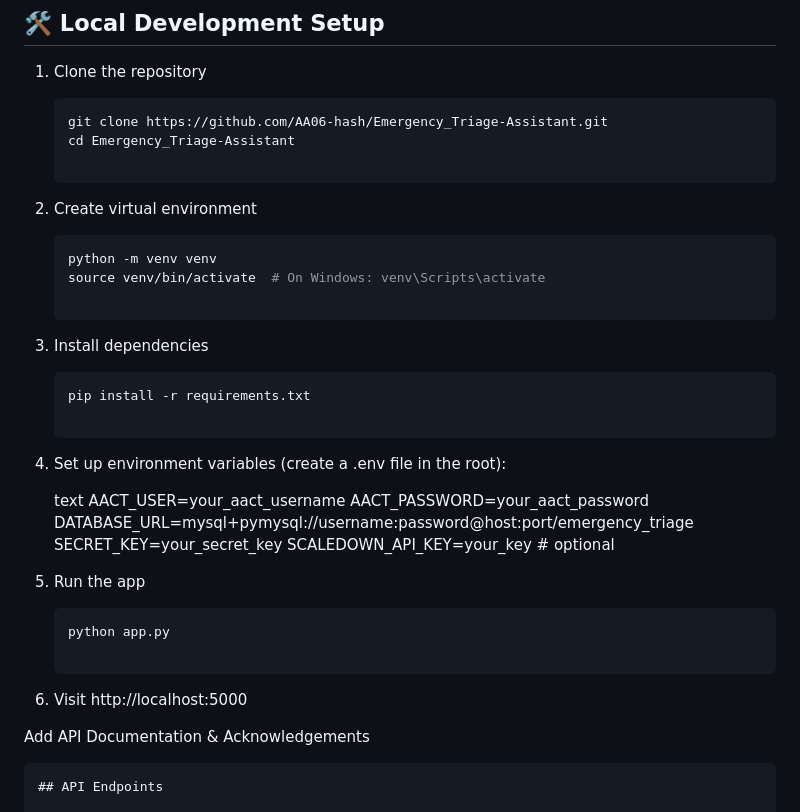
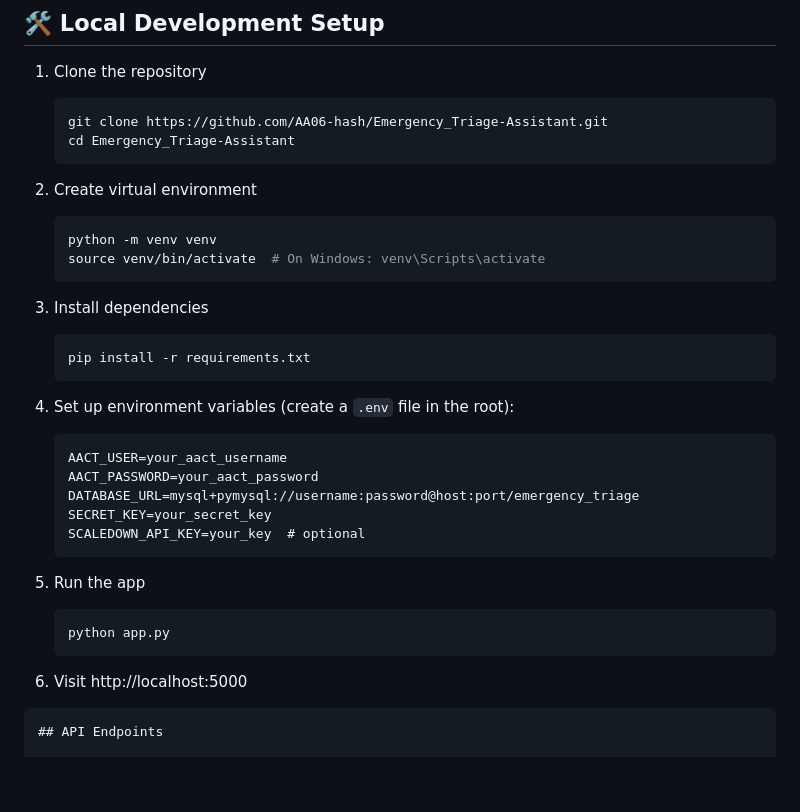
Before and after one commit to AA06-hash/Emergency_Triage-Assistant, a Markdown page: README.md, the part around one of its changes. GitHub-like rendering; blank space fills up the shorter version.

Commit message:
Refactor README for better structure and readability
Updated README to improve formatting and clarity.

````diff
--- a/README.md
+++ b/README.md
@@ -36,35 +35,35 @@ A clinical decision-support web application built with Flask. Helps emergency st
    ```bash
    git clone https://github.com/AA06-hash/Emergency_Triage-Assistant.git
    cd Emergency_Triage-Assistant
+   ```
 
 2. Create virtual environment
-
    ```bash
    python -m venv venv
    source venv/bin/activate  # On Windows: venv\Scripts\activate
+   ```
 
 3. Install dependencies
-
    ```bash
    pip install -r requirements.txt
+   ```
 
-4. Set up environment variables (create a .env file in the root):
-
-   text
+4. Set up environment variables (create a `.env` file in the root):
+   ```
    AACT_USER=your_aact_username
    AACT_PASSWORD=your_aact_password
    DATABASE_URL=mysql+pymysql://username:password@host:port/emergency_triage
    SECRET_KEY=your_secret_key
    SCALEDOWN_API_KEY=your_key  # optional
+   ```
 
 5. Run the app
-
    ```bash
    python app.py
+   ```
 
- 6. Visit http://localhost:5000
+6. Visit http://localhost:5000
 
-Add API Documentation & Acknowledgements
 ```markdown
 ## API Endpoints
 
````
Also changed, not shown: other parts of README.md (+0 -1 lines).
